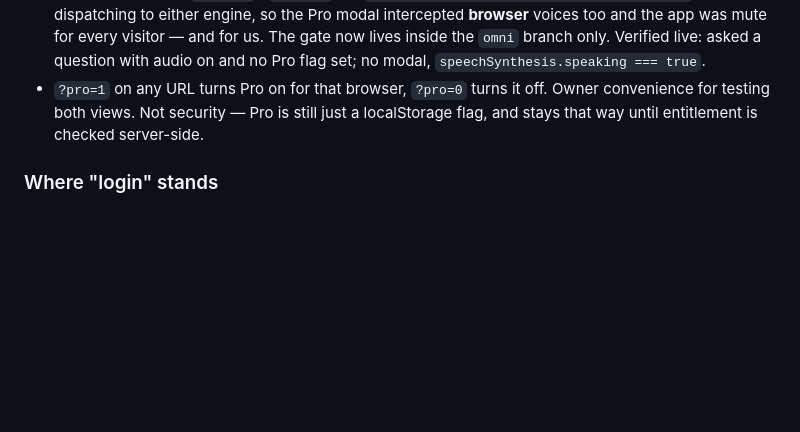
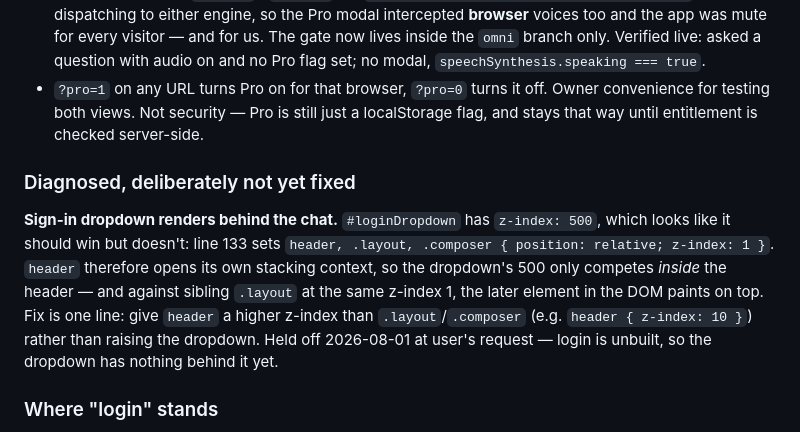
Before and after one commit to DJinasense/philo-gorillas, a Markdown page: STATUS.md, the part around the change. Drawn GitHub-style; blank space fills up the shorter version.

Commit message:
STATUS: record login-dropdown stacking-context diagnosis (fix deferred)
Co-Authored-By: Claude Opus 5 <noreply@anthropic.com>

```diff
--- a/STATUS.md
+++ b/STATUS.md
@@ -180,6 +180,16 @@ removes the sandbox Authorized-Recipients restriction on verification email.
   convenience for testing both views. Not security — Pro is still just a localStorage
   flag, and stays that way until entitlement is checked server-side.
 
+### Diagnosed, deliberately not yet fixed
+**Sign-in dropdown renders behind the chat.** `#loginDropdown` has `z-index: 500`, which
+looks like it should win but doesn't: line 133 sets `header, .layout, .composer
+{ position: relative; z-index: 1 }`. `header` therefore opens its own stacking context,
+so the dropdown's 500 only competes *inside* the header — and against sibling `.layout`
+at the same z-index 1, the later element in the DOM paints on top. Fix is one line:
+give `header` a higher z-index than `.layout`/`.composer` (e.g. `header { z-index: 10 }`)
+rather than raising the dropdown. Held off 2026-08-01 at user's request — login is
+unbuilt, so the dropdown has nothing behind it yet.
+
 ### Where "login" stands
 There is still **no account system**. `#formSignUp` / `#formSignIn` render but the submit
 buttons have no handlers, and `#proModalCta` only fires an `alert()` placeholder. So there
```
